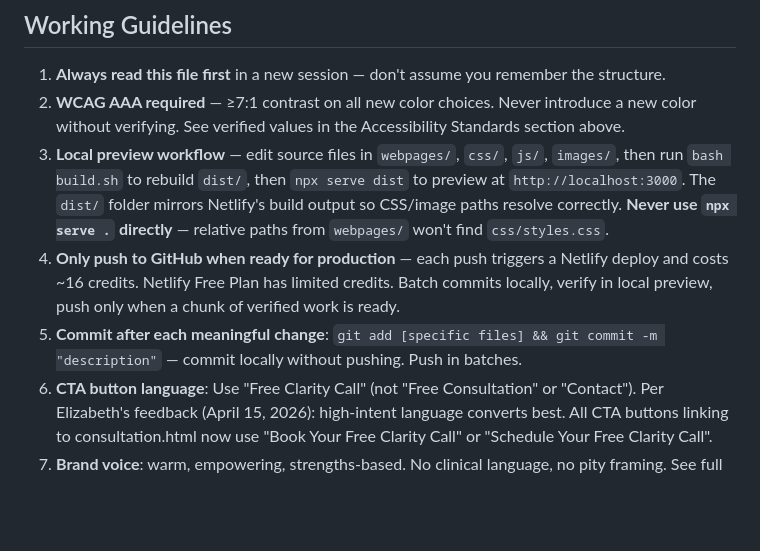
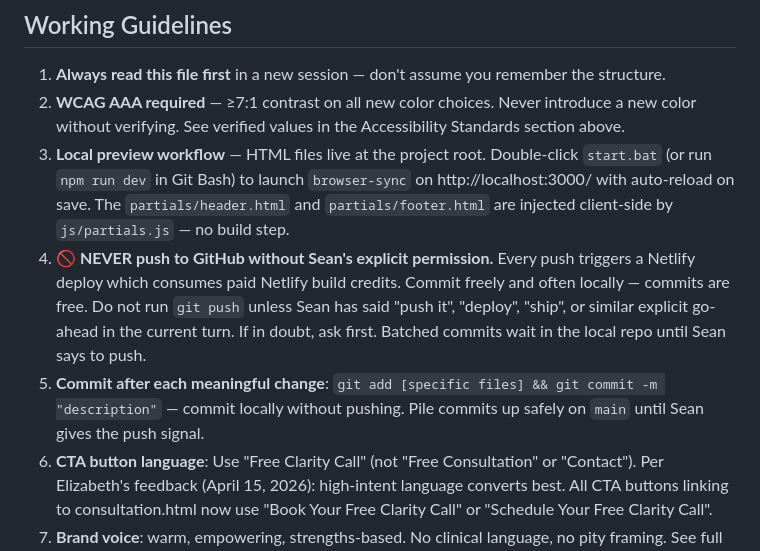
Before and after one commit to CaptainComputer1/my-autism-gifts-website, a Markdown page: CLAUDE.md, the part around the change. Drawn GitHub-style; blank space fills up the shorter version.

```diff
--- a/CLAUDE.md
+++ b/CLAUDE.md
@@ -140,9 +140,9 @@ All pages use `.primary-nav` + `id="primary-nav"` + `aria-controls="primary-nav"
 
 1. **Always read this file first** in a new session — don't assume you remember the structure.
 2. **WCAG AAA required** — ≥7:1 contrast on all new color choices. Never introduce a new color without verifying. See verified values in the Accessibility Standards section above.
-3. **Local preview workflow** — edit source files in `webpages/`, `css/`, `js/`, `images/`, then run `bash build.sh` to rebuild `dist/`, then `npx serve dist` to preview at `http://localhost:3000`. The `dist/` folder mirrors Netlify's build output so CSS/image paths resolve correctly. **Never use `npx serve .` directly** — relative paths from `webpages/` won't find `css/styles.css`.
-4. **Only push to GitHub when ready for production** — each push triggers a Netlify deploy and costs ~16 credits. Netlify Free Plan has limited credits. Batch commits locally, verify in local preview, push only when a chunk of verified work is ready.
-5. **Commit after each meaningful change**: `git add [specific files] && git commit -m "description"` — commit locally without pushing. Push in batches.
+3. **Local preview workflow** — HTML files live at the project root. Double-click `start.bat` (or run `npm run dev` in Git Bash) to launch `browser-sync` on http://localhost:3000/ with auto-reload on save. The `partials/header.html` and `partials/footer.html` are injected client-side by `js/partials.js` — no build step.
+4. **🚫 NEVER push to GitHub without Sean's explicit permission.** Every push triggers a Netlify deploy which consumes paid Netlify build credits. Commit freely and often locally — commits are free. Do not run `git push` unless Sean has said "push it", "deploy", "ship", or similar explicit go-ahead in the current turn. If in doubt, ask first. Batched commits wait in the local repo until Sean says to push.
+5. **Commit after each meaningful change**: `git add [specific files] && git commit -m "description"` — commit locally without pushing. Pile commits up safely on `main` until Sean gives the push signal.
 6. **CTA button language**: Use "Free Clarity Call" (not "Free Consultation" or "Contact"). Per Elizabeth's feedback (April 15, 2026): high-intent language converts best. All CTA buttons linking to consultation.html now use "Book Your Free Clarity Call" or "Schedule Your Free Clarity Call".
 7. **Brand voice**: warm, empowering, strengths-based. No clinical language, no pity framing. See full brand guide in `G:\My Drive\Work\Work with Rob\Claude Project Meta\MAG_Copy_Drafts.md`.
 8. **Rob's decisions pending** — do not publish anything marked "Rob to decide" without his confirmation.
```
Also changed, not shown: README.md (+6 -1 lines).
